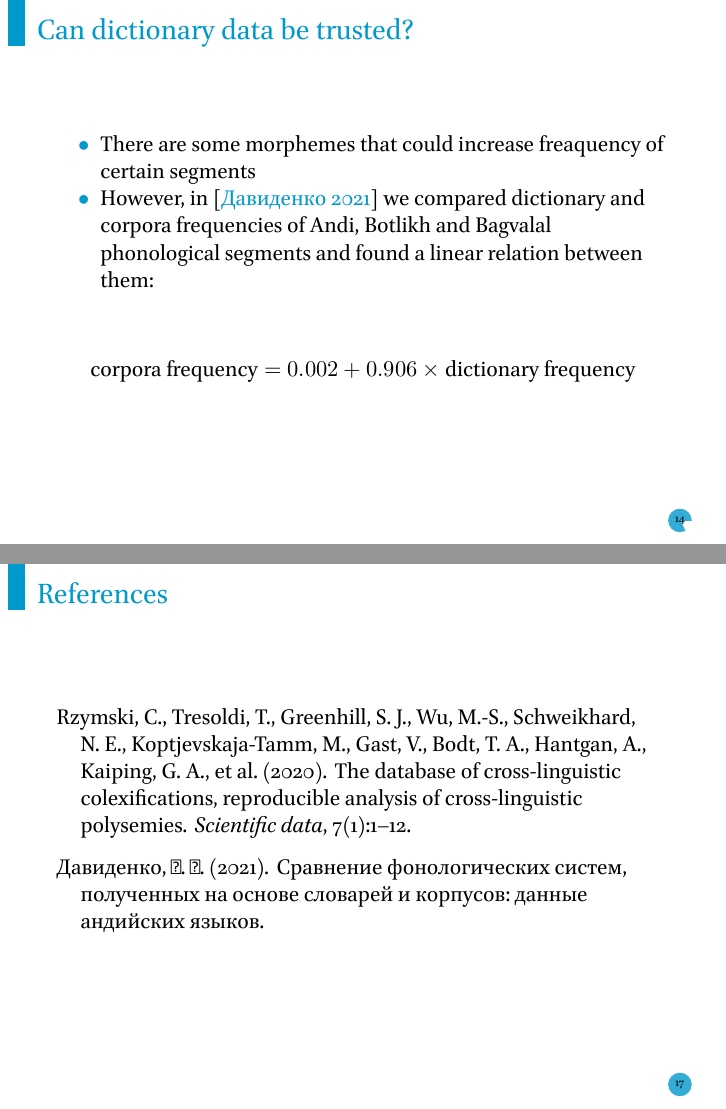
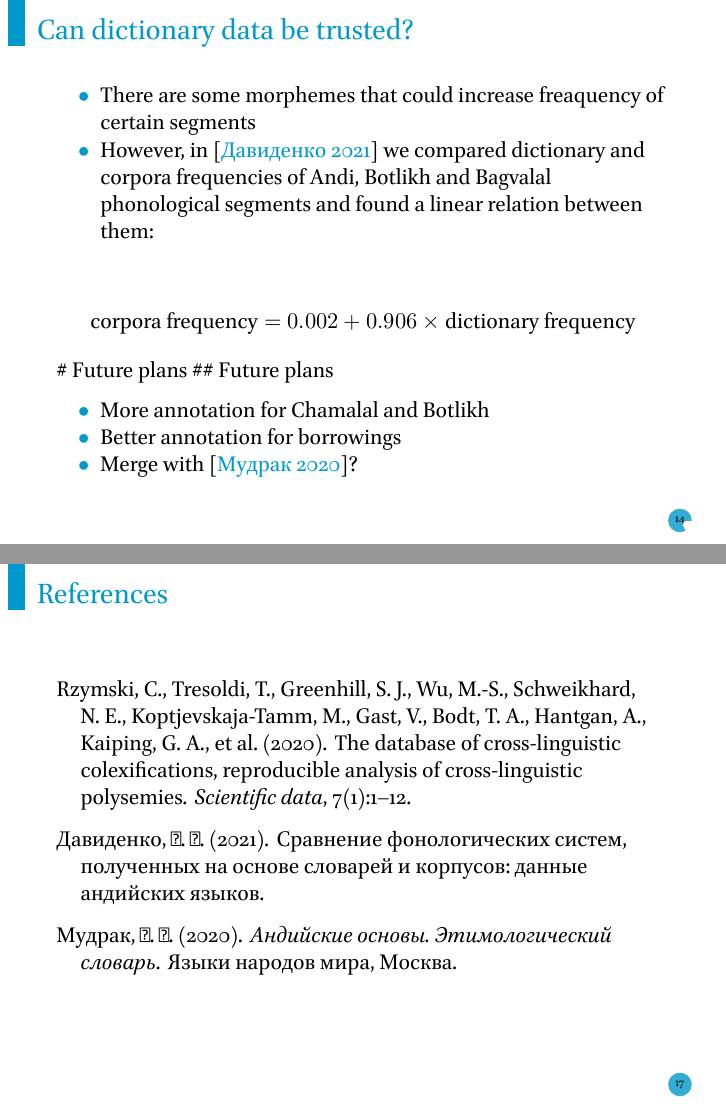
Before and after one commit to agricolamz/2021.06.15_conlab_andic_dicts, an R Markdown document (2021.06.15_conlab_andic_dicts.Rmd): pages 15 and 18 of 18, joined at a grey line. The pictures show the output file 2021.06.15_conlab_andic_dicts.pdf that the author committed with the source.

Commit message:
next commit

```diff
--- a/2021.06.15_conlab_andic_dicts.Rmd
+++ b/2021.06.15_conlab_andic_dicts.Rmd
@@ -211,6 +211,12 @@ Obtained phonological distances does not correlate with phylogenetic distances.
 * However, in [@davidenko21] we compared dictionary and corpora frequencies of Andi, Botlikh and Bagvalal phonological segments and found a linear relation between them:
 
 $$\text{corpora frequency} = 0.002 + 0.906 \times \text{dictionary frequency}$$
+# Future plans
+## Future plans
+
+* More annotation for Chamalal and Botlikh
+* Better annotation for borrowings
+* Merge with [@mudrak20]?
 
 ## {}
 
--- a/bibliography.bib
+++ b/bibliography.bib
@@ -37,3 +37,11 @@
   title = {Сравнение фонологических систем, полученных на основе словарей и корпусов: данные андийских языков},
   year = {2021}
   }
+
+@book{mudrak20,
+  author    = {О. А. Мудрак},
+  title     = {Андийские основы. {Э}тимологический словарь},
+  year      = {2020},
+  publisher = {Языки народов мира},
+  address   = {Москва}
+}
```
Also changed, not shown: 2021.06.15_conlab_andic_dicts.pdf.
